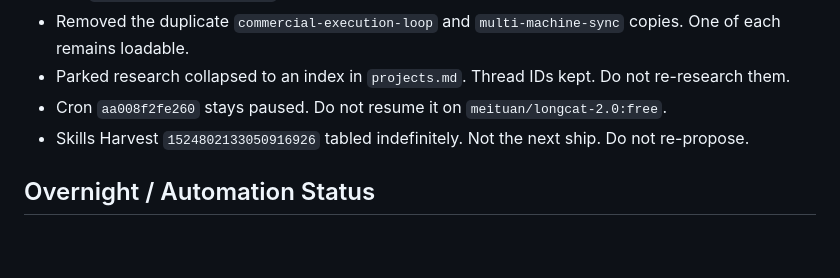
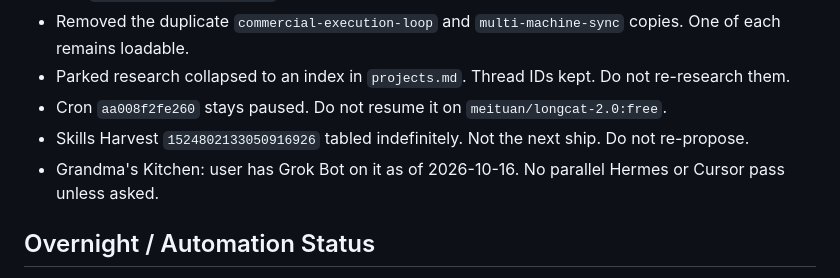
Before and after one commit to happydestiny79/gbrain-daily, a Markdown page: 2026-10-16.md, the part around the change. GitHub-like rendering; blank space fills up the shorter version.

Commit message:
Grok Bot on Grandma's Kitchen

```diff
--- a/2026-10-16.md
+++ b/2026-10-16.md
@@ -140,6 +140,7 @@ Review the list above. Reply with approval (e.g., “Yes, go ahead and make thos
 - Parked research collapsed to an index in `projects.md`. Thread IDs kept. Do not re-research them.
 - Cron `aa008f2fe260` stays paused. Do not resume it on `meituan/longcat-2.0:free`.
 - Skills Harvest `1524802133050916926` tabled indefinitely. Not the next ship. Do not re-propose.
+- Grandma's Kitchen: user has Grok Bot on it as of 2026-10-16. No parallel Hermes or Cursor pass unless asked.
 
 ## Overnight / Automation Status
 - Nightly commercial cron `aa008f2fe260`: **paused**. Last ok 2026-09-25. Next-run stamp is stale. Do not resume until asked.
```
